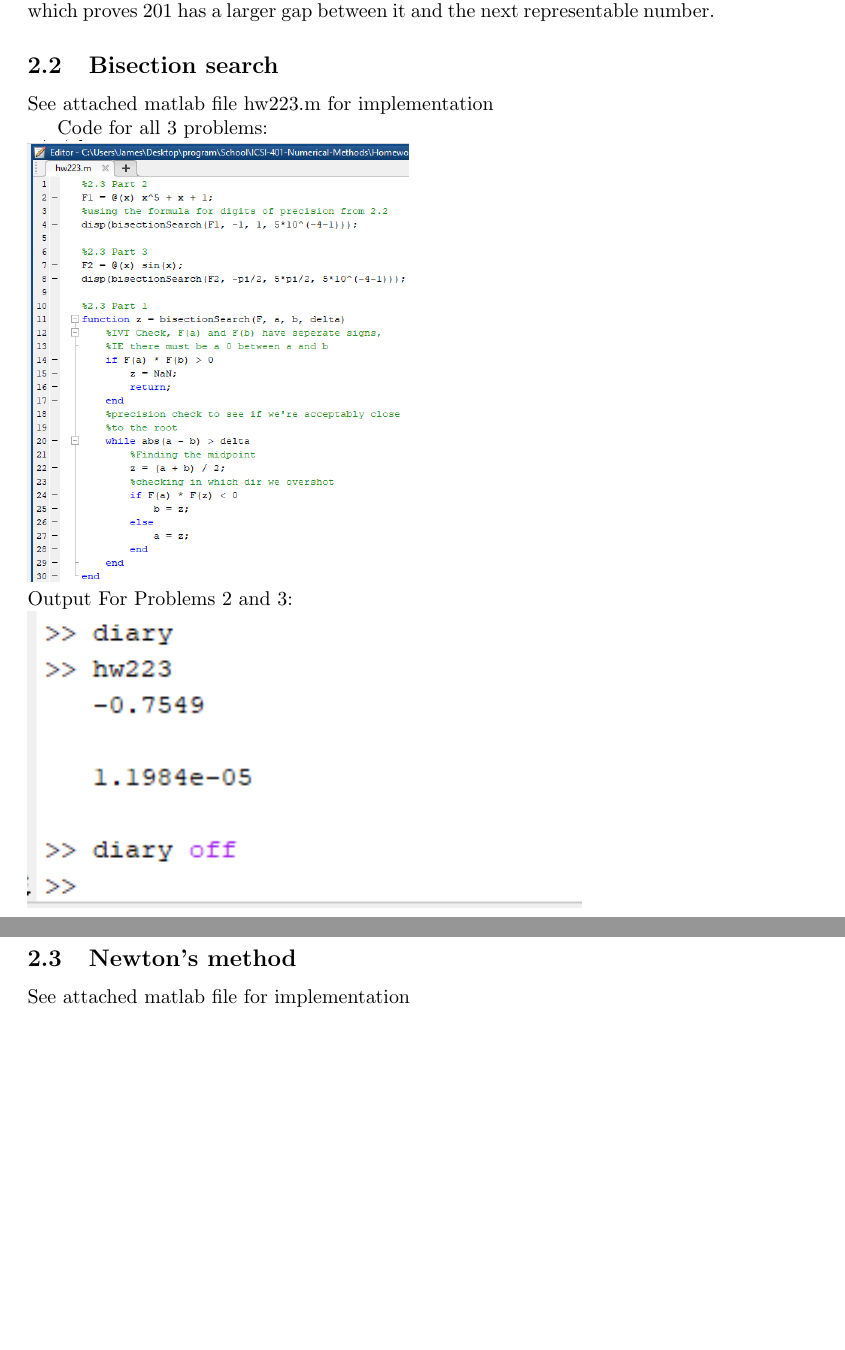
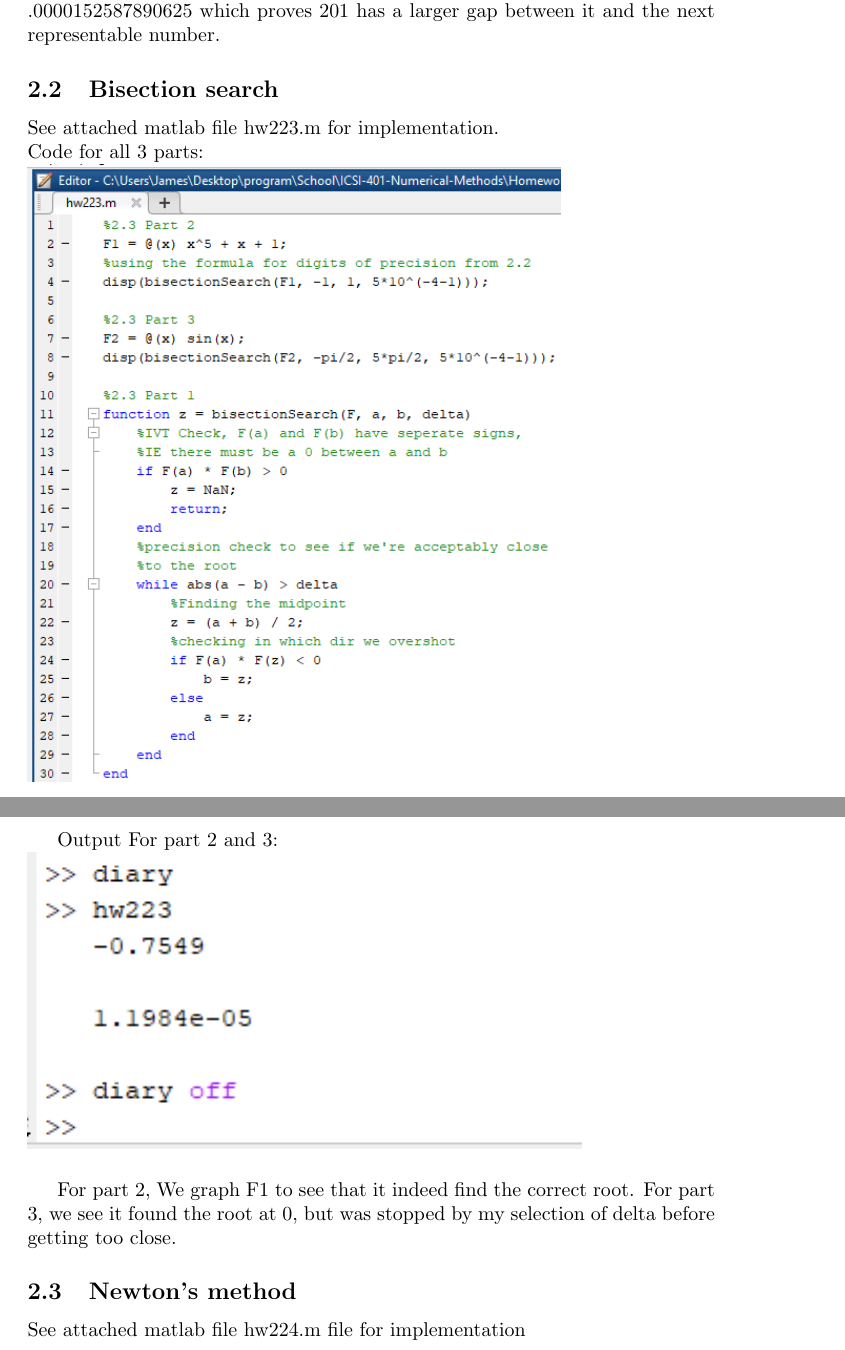
Before and after one commit to James-Oswald/ICSI-401-Numerical-Methods, a LaTeX problem sheet (Homework2/hw2.tex): two parts of pages 3 and 4 of 4, joined at a grey line, cut so that both start at the same text, the shorter picture padded with empty space. Compiled offline with pdfLaTeX.

Commit message:
Updates from Overleaf

```diff
--- a/Homework2/hw2.tex
+++ b/Homework2/hw2.tex
@@ -53,22 +53,24 @@ Consider the gaps between representable floating point numbers. Which of the fol
 
 It should be obvious from the way floating points are stored that 201 has a larger gap than 2 between the next floating point number, since as you gain exponent you loose room for precision in the mantissa which ties in with the fun fact that half of all representable floating point numbers are in the range [-1, 1] and you get less and less precise the further you go out. Just to prove this, I've brute forced the calculations:
 
-Converting 2 to a float, we get $01000000000000000000000000000000$, the next largest representable float will be $01000000000000000000000000000001$ which is $2.0000002384185791015625$ in decimal. Converting 201 to a 32 bit IEEE 754 float we get $01000011010010010000000000000000$, the next largest representable float will be $01000011010010010000000000000001$ which is $201.0000152587890625$ in decimal. Comparing the distances we get $.0000002384185791015625 < .0000152587890625$ which proves 201 has a larger gap between it and the next representable number.
+Converting 2 to a float, we get $01000000000000000000000000000000$, the next largest representable float will be $01000000000000000000000000000001$ which is $2.0000002384185791015625$ in decimal. Converting 201 to a 32 bit IEEE 754 float we get $01000011010010010000000000000000$, the next largest representable float will be $01000011010010010000000000000001$ which is $201.0000152587890625$ in decimal. Comparing the distances we get $.0000002384185791015625$ $<\\$ $.0000152587890625$ which proves 201 has a larger gap between it and the next representable number.
 
 \subsection{Bisection search}
-See attached matlab file hw223.m for implementation
-
-Code for all 3 problems:
+See attached matlab file hw223.m for implementation.
 \newline
-\includegraphics[scale=0.5]{Homework2/2.3code.png}
+Code for all 3 parts:
 \newline
-Output For Problems 2 and 3:
+\includegraphics[scale=0.7]{Homework2/2.3code.png}
+\newpage
+Output For part 2 and 3:
 \newline
 \includegraphics{Homework2/2.3diary.png}
 \newline
 
+For part 2, We graph F1 to see that it indeed find the correct root.
+For part 3, we see it found the root at 0, but was stopped by my selection of delta before getting too close.
 
 \subsection{Newton’s method}
-See attached matlab file for implementation
+See attached matlab file hw224.m file for implementation
 
 \end{document}
```
